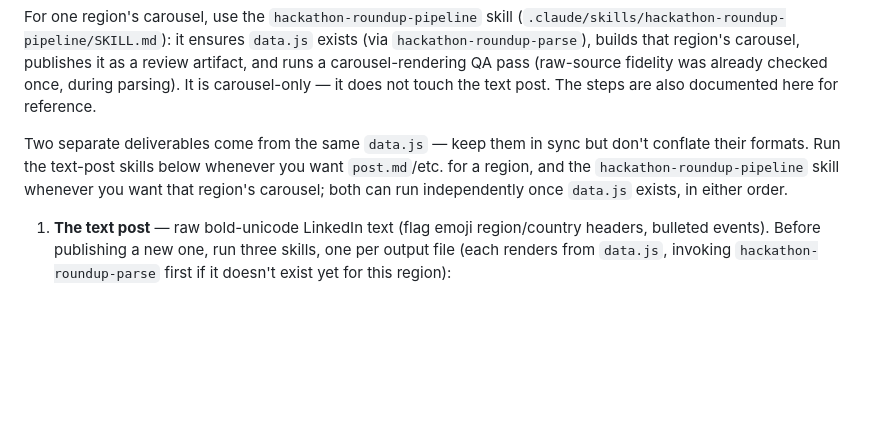
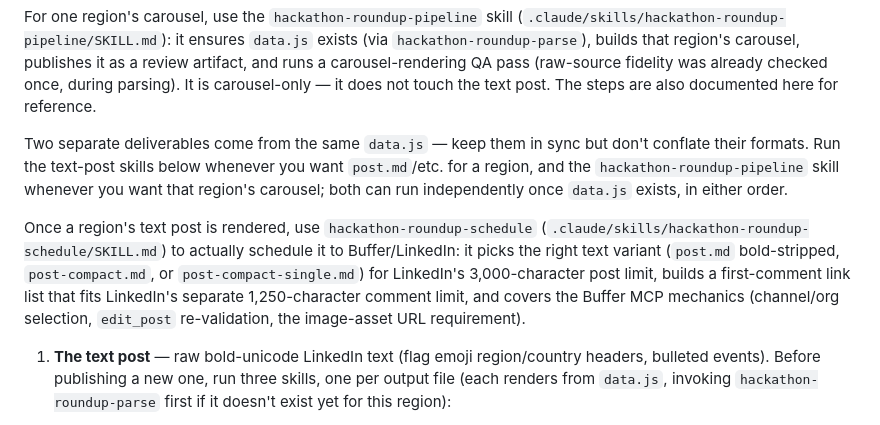
Before and after one commit to Remy-Le/hackathon-hub, a Markdown page: CLAUDE.md, the part around the change. Rendered like a GitHub page; blank space fills up the shorter version.

```diff
--- a/CLAUDE.md
+++ b/CLAUDE.md
@@ -11,6 +11,8 @@ Both deliverables below are consumers of one shared parse step, `hackathon-round
 For one region's carousel, use the `hackathon-roundup-pipeline` skill (`.claude/skills/hackathon-roundup-pipeline/SKILL.md`): it ensures `data.js` exists (via `hackathon-roundup-parse`), builds that region's carousel, publishes it as a review artifact, and runs a carousel-rendering QA pass (raw-source fidelity was already checked once, during parsing). It is carousel-only — it does not touch the text post. The steps are also documented here for reference.
 
 Two separate deliverables come from the same `data.js` — keep them in sync but don't conflate their formats. Run the text-post skills below whenever you want `post.md`/etc. for a region, and the `hackathon-roundup-pipeline` skill whenever you want that region's carousel; both can run independently once `data.js` exists, in either order.
+
+Once a region's text post is rendered, use `hackathon-roundup-schedule` (`.claude/skills/hackathon-roundup-schedule/SKILL.md`) to actually schedule it to Buffer/LinkedIn: it picks the right text variant (`post.md` bold-stripped, `post-compact.md`, or `post-compact-single.md`) for LinkedIn's 3,000-character post limit, builds a first-comment link list that fits LinkedIn's separate 1,250-character comment limit, and covers the Buffer MCP mechanics (channel/org selection, `edit_post` re-validation, the image-asset URL requirement).
 
 1. **The text post** — raw bold-unicode LinkedIn text (flag emoji region/country headers, bulleted events). Before publishing a new one, run three skills, one per output file (each renders from `data.js`, invoking `hackathon-roundup-parse` first if it doesn't exist yet for this region):
    - `hackathon-roundup-format-full` (`.claude/skills/hackathon-roundup-format-full/SKILL.md`) — renders the full post to `post.md` (not printed inline): bullet symbols, blank-line spacing, region/country headers, long-form tags.
```
Also changed, not shown: first-comment-links-plan.md (added, +63 -0 lines), 1 other file.
